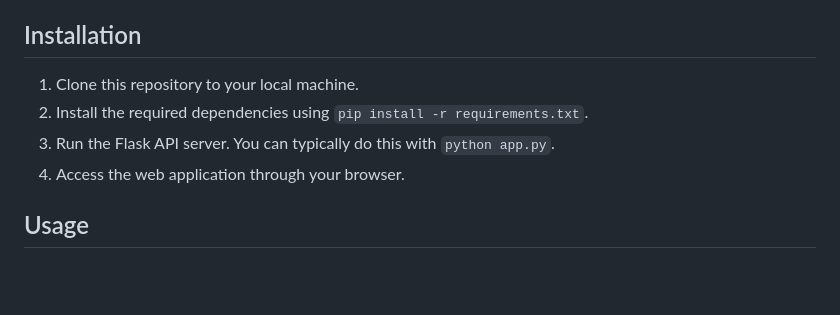
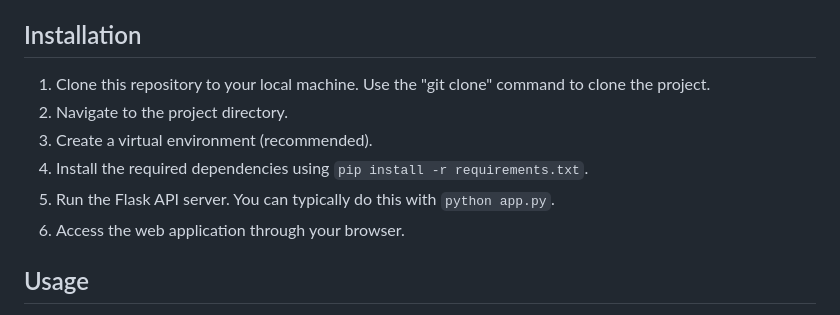
Before and after one commit to ohadstorfer/library-project, a Markdown page: migrations/README.md, the part around the change. Drawn GitHub-style; blank space fills up the shorter version.

```diff
--- a/migrations/README.md
+++ b/migrations/README.md
@@ -64,10 +64,12 @@ The `AddCustomer()` function creates an "Add Customer" form, allowing users to i
 
 
 ## Installation
-1. Clone this repository to your local machine.
-2. Install the required dependencies using `pip install -r requirements.txt`.
-3. Run the Flask API server. You can typically do this with `python app.py`.
-4. Access the web application through your browser.
+1. Clone this repository to your local machine. Use the "git clone" command to clone the project.
+2. Navigate to the project directory.
+3. Create a virtual environment (recommended).
+4. Install the required dependencies using `pip install -r requirements.txt`.
+5. Run the Flask API server. You can typically do this with `python app.py`.
+6. Access the web application through your browser.
 
 
 ## Usage
```
